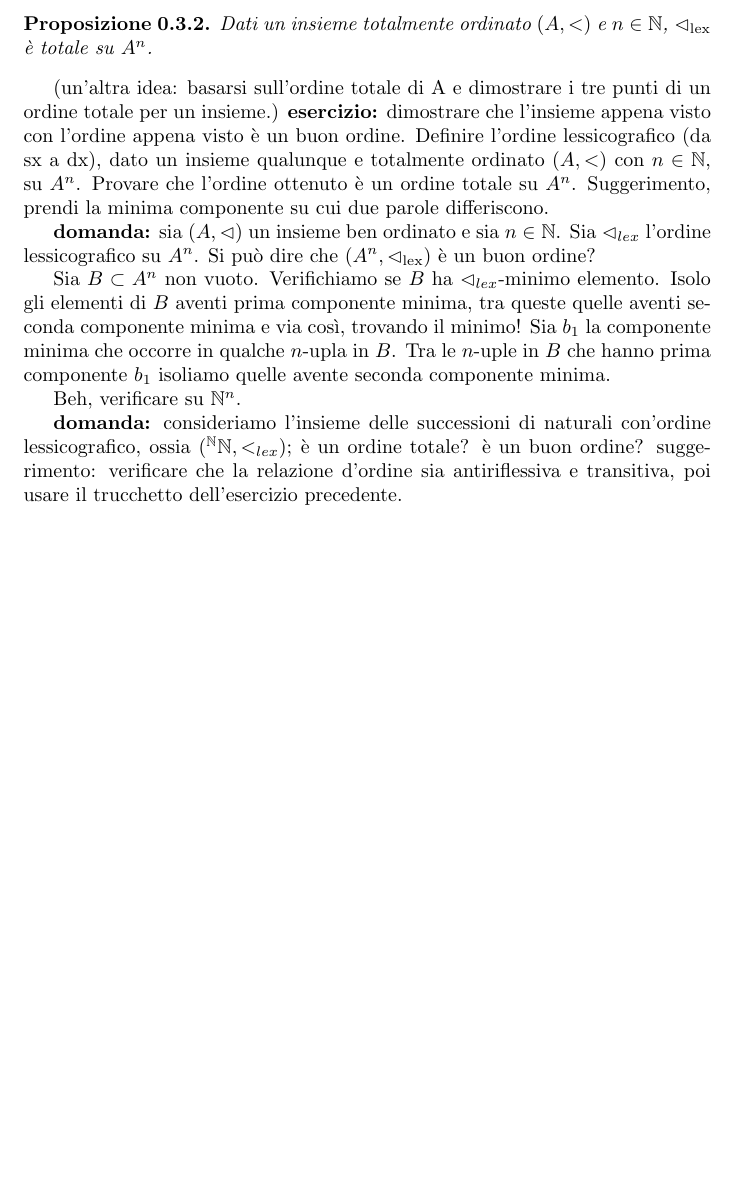
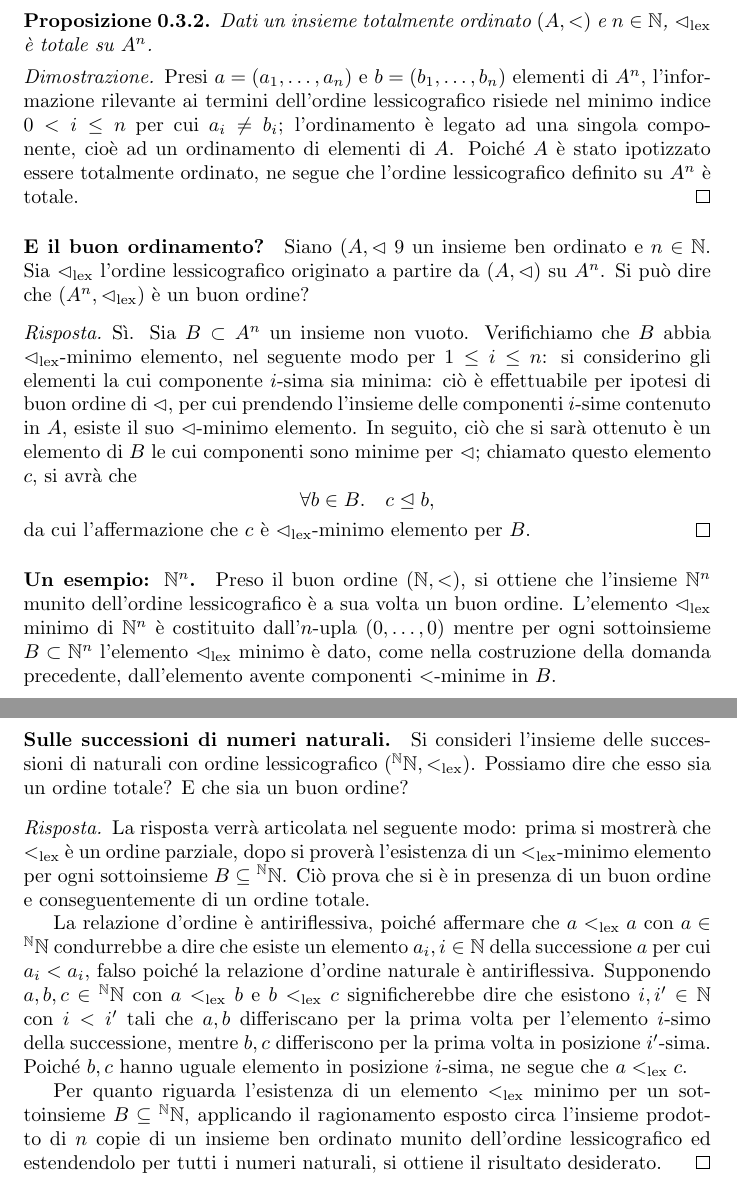
Before and after one commit to filippodebortoli/unitn-logmat, a LaTeX book (fl.tex): part of page 6 of 6 before the commit and two parts of pages 6 and 7 of 7 after it, the two joined at a grey line, cut so that both start at the same text, the shorter picture padded with empty space. Compiled offline with pdfLaTeX.

Commit message:
Qualcuno ha trascritto altri appunti.

```diff
--- a/fl.tex
+++ b/fl.tex
@@ -215,14 +215,26 @@ Consideriamo \((\N, <)\), abbiamo visto tre formulazioni equivalenti del \emph{p
 \begin{prp}
   Dati un insieme totalmente ordinato \((A, <)\) e \(n \in \N\), \(\ordine{lex}\) è totale su \(A^n\).
 \end{prp}
-(un'altra idea: basarsi sull'ordine totale di A e dimostrare i tre punti di un ordine totale per un insieme.)
-{\bf esercizio:} dimostrare che l'insieme appena visto con l'ordine appena visto è un buon ordine. Definire l'ordine lessicografico (da sx a dx), dato un insieme qualunque e totalmente ordinato \((A, <)\) con \(n \in \N\), su \(A^n\). Provare che l'ordine ottenuto è un ordine totale su \(A^n\). Suggerimento, prendi la minima componente su cui due parole differiscono.
+\begin{proof}
+  Presi \(a = (a_1,\dots,a_n)\) e \(b = (b_1,\dots,b_n)\) elementi di \(A^n\), l'informazione rilevante ai termini dell'ordine lessicografico risiede nel minimo indice \(0 < i \le n\) per cui \(a_i \neq b_i\); l'ordinamento è legato ad una singola componente, cioè ad un ordinamento di elementi di \(A\). Poiché \(A\) è stato ipotizzato essere totalmente ordinato, ne segue che l'ordine lessicografico definito su \(A^n\) è totale.
+\end{proof}
 
-{\bf domanda:} sia \((A, \order)\) un insieme ben ordinato e sia \(n \in \N\). Sia \(\order_{lex}\) l'ordine lessicografico su \(A^n\). Si può dire che \((A^n, \ordine{lex})\) è un buon ordine?
+\paragraph{E il buon ordinamento?} Siano \((A,\order9\) un insieme ben ordinato e \(n \in \N\). Sia \(\ordine{lex}\) l'ordine lessicografico originato a partire da \((A,\order)\) su \(A^n\). Si può dire che \((A^n,\ordine{lex})\) è un buon ordine?
+\begin{proof}[Risposta]
+  Sì. Sia \(B \subset A^n\) un insieme non vuoto. Verifichiamo che \(B\) abbia \(\ordine{lex}\)-minimo elemento, nel seguente modo per \(1 \le i \le n\): si considerino gli elementi la cui componente \(i\)-sima sia minima: ciò è effettuabile per ipotesi di buon ordine di \(\order\), per cui prendendo l'insieme delle componenti \(i\)-sime contenuto in \(A\), esiste il suo \(\order\)-minimo elemento. In seguito, ciò che si sarà ottenuto è un elemento di \(B\) le cui componenti sono minime per \(\order\); chiamato questo elemento \(c\), si avrà che
+  \[
+  \forall b \in B.\quad c \trianglelefteq b,
+  \]
+  da cui l'affermazione che \(c\) è \(\ordine{lex}\)-minimo elemento per \(B\).
+\end{proof}
+\paragraph{Un esempio: \(\N^n\).} Preso il buon ordine \((\N, <)\), si ottiene che l'insieme \(\N^n\) munito dell'ordine lessicografico è a sua volta un buon ordine. L'elemento \(\ordine{lex}\) minimo di \(\N^n\) è costituito dall'\(n\)-upla \((0,\dots,0)\) mentre per ogni sottoinsieme \(B \subset \N^n\) l'elemento \(\ordine{lex}\) minimo è dato, come nella costruzione della domanda precedente, dall'elemento avente componenti \(<\)-minime in \(B\).
 
-Sia \(B \subset A^n\) non vuoto. Verifichiamo se \(B\) ha \(\order_{lex}\)-minimo elemento. Isolo gli elementi di \(B\) aventi prima componente minima, tra queste quelle aventi seconda componente minima e via così, trovando il minimo! Sia \(b_1\) la componente minima che occorre in qualche \(n\)-upla in \(B\). Tra le \(n\)-uple in \(B\) che hanno prima componente \(b_1\) isoliamo quelle avente seconda componente minima.
+\paragraph{Sulle successioni di numeri naturali.} Si consideri l'insieme delle successioni di naturali con ordine lessicografico \(({}^\N\N, <_{\mathrm{lex}})\). Possiamo dire che esso sia un ordine totale? E che sia un buon ordine?
+\begin{proof}[Risposta]
+  La risposta verrà articolata nel seguente modo: prima si mostrerà che \(<_{\mathrm{lex}}\) è un ordine parziale, dopo si proverà l'esistenza di un \(<_{\mathrm{lex}}\)-minimo elemento per ogni sottoinsieme \(B \subseteq {}^\N\N\). Ciò prova che si è in presenza di un buon ordine e conseguentemente di un ordine totale.
 
-Beh, verificare su \(\N^n\).
+  La relazione d'ordine è antiriflessiva, poiché affermare che \(a <_{\mathrm{lex}} a\) con \(a \in {}^\N\N\) condurrebbe a dire che esiste un elemento \(a_i, i \in \N\) della successione \(a\) per cui \(a_i < a_i\), falso poiché la relazione d'ordine naturale è antiriflessiva. Supponendo \(a,b,c \in {}^\N\N\) con \(a <_{\mathrm{lex}} b\) e \(b <_{\mathrm{lex}} c\) significherebbe dire che esistono \(i,i' \in \N\) con \(i < i'\) tali che \(a,b\) differiscano per la prima volta per l'elemento \(i\)-simo della successione, mentre \(b,c\) differiscono per la prima volta in posizione \(i'\)-sima. Poiché \(b,c\) hanno uguale elemento in posizione \(i\)-sima, ne segue che \(a <_{\mathrm{lex}} c\).
 
-{\bf domanda:} consideriamo l'insieme delle successioni di naturali con'ordine lessicografico, ossia \(({}^\N\N, <_{lex})\); è un ordine totale? è un buon ordine? suggerimento: verificare che la relazione d'ordine sia antiriflessiva e transitiva, poi usare il trucchetto dell'esercizio precedente.
+  Per quanto riguarda l'esistenza di un elemento \(<_{\mathrm{lex}}\) minimo per un sottoinsieme \(B \subseteq {}^\N\N\), applicando il ragionamento esposto circa l'insieme prodotto di \(n\) copie di un insieme ben ordinato munito dell'ordine lessicografico ed estendendolo per tutti i numeri naturali, si ottiene il risultato desiderato.
+\end{proof}
 \end{document}
```
Also changed, not shown: README.md, fl.tex (2 more changed lines).
